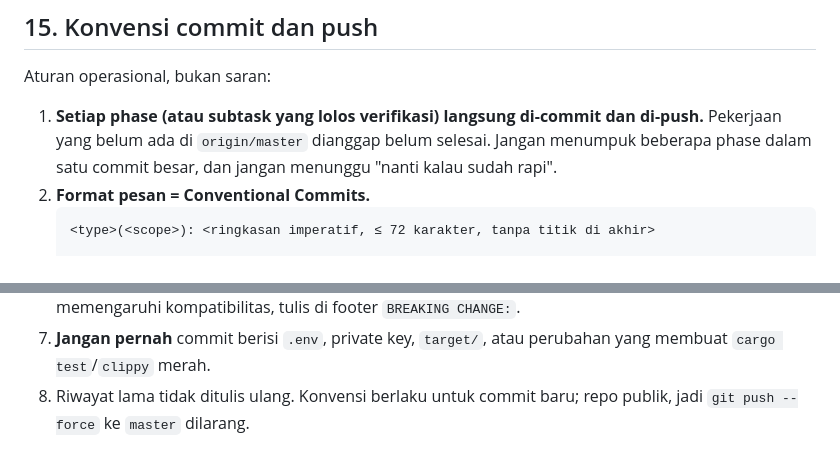
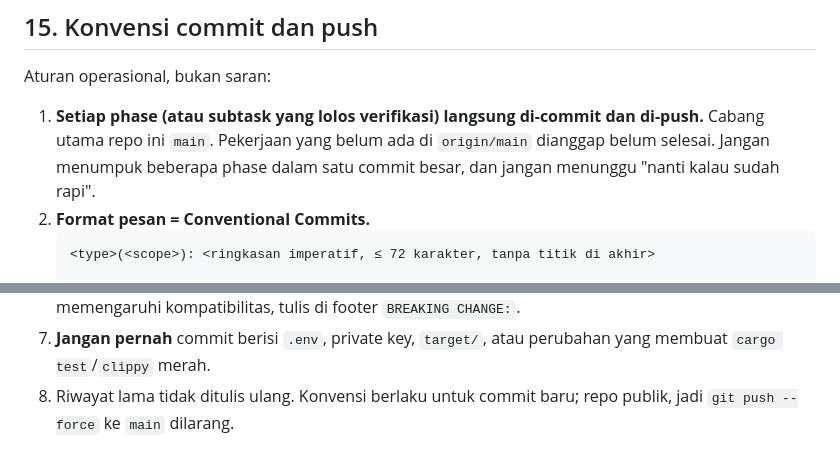
Before and after one commit to wandyirawan/sanca, a Markdown page: AGENTS.md, 2 parts joined by grey strips. Rendered like a GitHub page.

Commit message:
docs(agents): pakai main sebagai cabang utama
Master diganti main di repo lokal, di remote, dan di default branch GitHub, supaya
aturan push menunjuk cabang yang benar.

````diff
--- a/AGENTS.md
+++ b/AGENTS.md
@@ -993,7 +993,8 @@ Sisanya di atas (item 1) masih benar-benar terbuka: itu keputusan produk, bukan
 Aturan operasional, bukan saran:
 
 1. **Setiap phase (atau subtask yang lolos verifikasi) langsung di-commit dan di-push.**
-   Pekerjaan yang belum ada di `origin/master` dianggap belum selesai. Jangan menumpuk
+   Cabang utama repo ini `main`. Pekerjaan yang belum ada di `origin/main` dianggap belum
+   selesai. Jangan menumpuk
    beberapa phase dalam satu commit besar, dan jangan menunggu "nanti kalau sudah rapi".
 2. **Format pesan = Conventional Commits.**
    ```
@@ -1016,4 +1017,4 @@ Aturan operasional, bukan saran:
 7. **Jangan pernah** commit berisi `.env`, private key, `target/`, atau perubahan yang
    membuat `cargo test`/`clippy` merah.
 8. Riwayat lama tidak ditulis ulang. Konvensi berlaku untuk commit baru; repo publik, jadi
-   `git push --force` ke `master` dilarang.
+   `git push --force` ke `main` dilarang.
````
